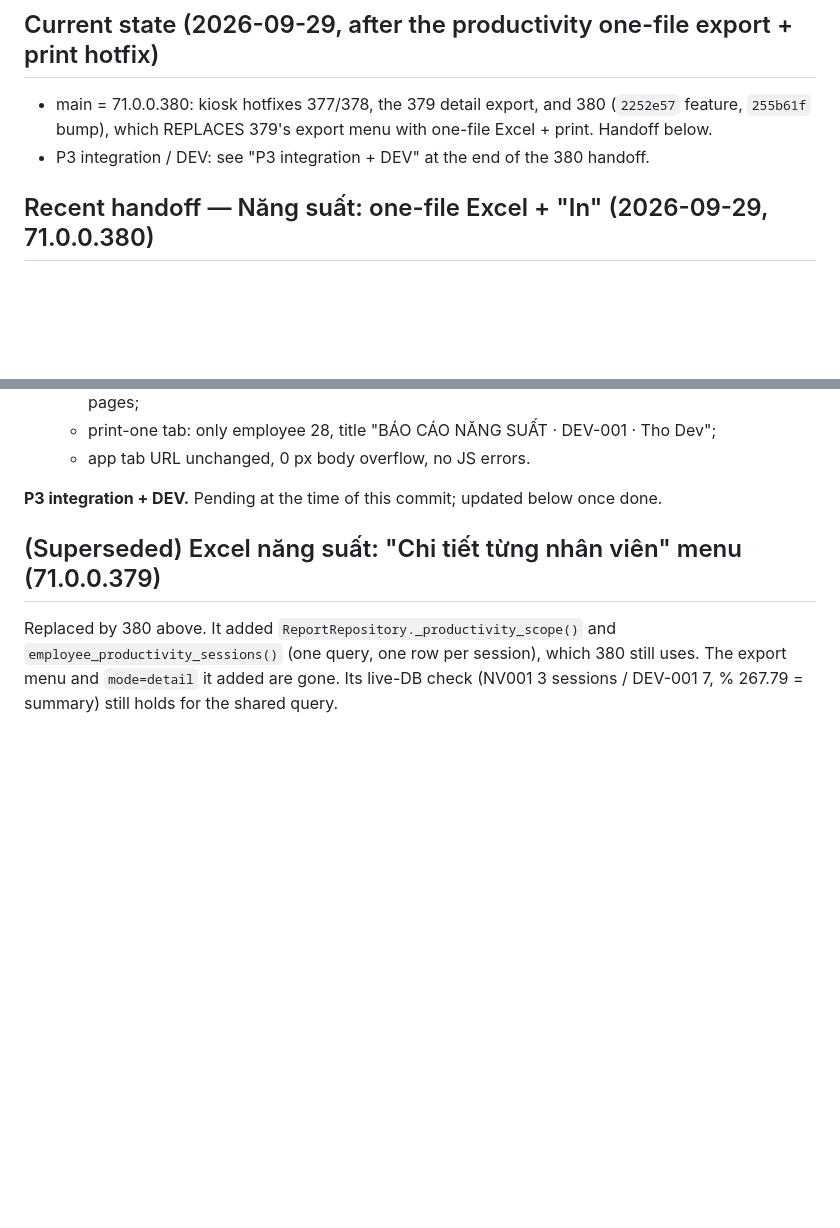
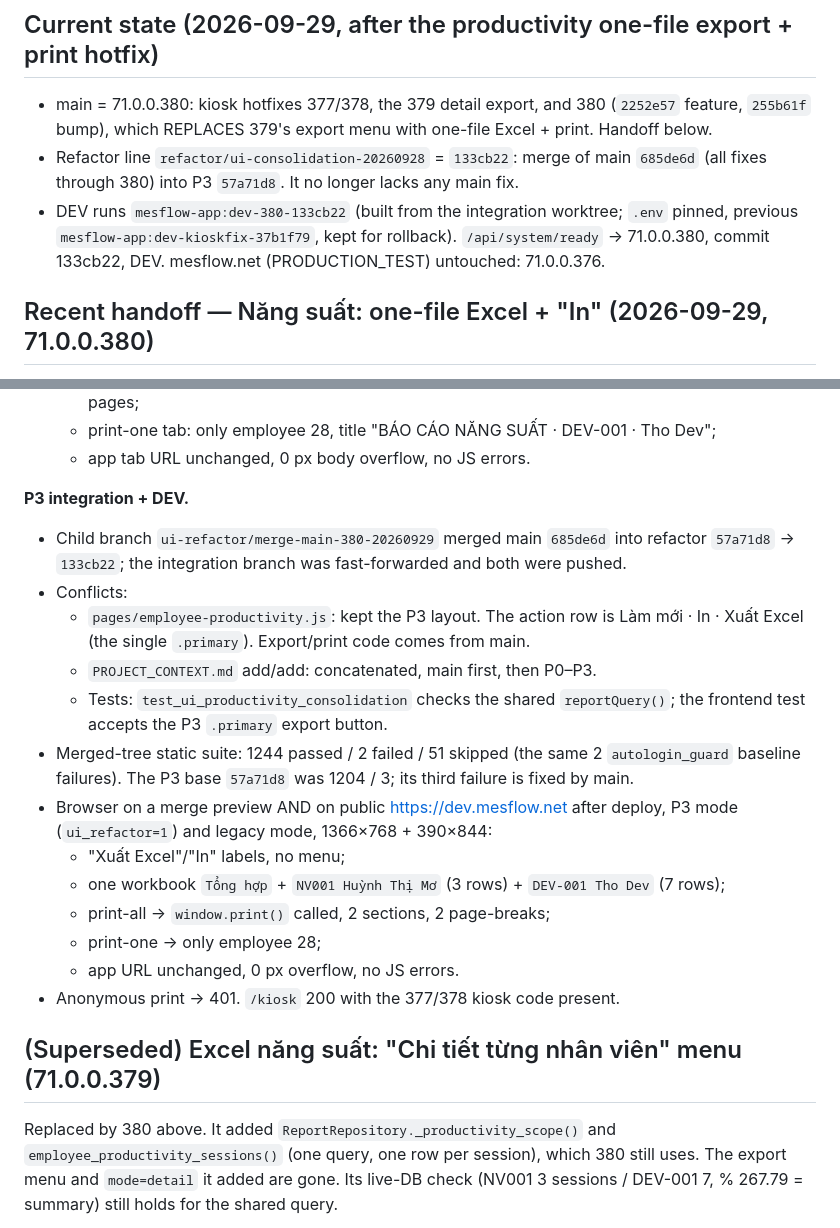
Before and after one commit to hungtranbkit/mesflow, a Markdown page: PROJECT_CONTEXT.md, 2 parts joined by grey strips. Drawn GitHub-style; blank space fills up the shorter version.

Commit message:
docs: record P3 integration and DEV deploy of 71.0.0.380
Co-Authored-By: Claude Opus 5.5 (1M context) <noreply@anthropic.com>

```diff
--- a/PROJECT_CONTEXT.md
+++ b/PROJECT_CONTEXT.md
@@ -29,8 +29,13 @@ anything stale here; fix this file when they disagree.
 - main = 71.0.0.380: kiosk hotfixes 377/378, the 379 detail export, and
   380 (`2252e57` feature, `255b61f` bump), which REPLACES 379's export
   menu with one-file Excel + print. Handoff below.
-- P3 integration / DEV: see "P3 integration + DEV" at the end of the 380
-  handoff.
+- Refactor line `refactor/ui-consolidation-20260928` = `133cb22`: merge of
+  main `685de6d` (all fixes through 380) into P3 `57a71d8`. It no longer
+  lacks any main fix.
+- DEV runs `mesflow-app:dev-380-133cb22` (built from the integration worktree;
+  `.env` pinned, previous `mesflow-app:dev-kioskfix-37b1f79`, kept for
+  rollback). `/api/system/ready` → 71.0.0.380, commit 133cb22, DEV.
+  mesflow.net (PRODUCTION_TEST) untouched: 71.0.0.376.
 
 ## Recent handoff — Năng suất: one-file Excel + "In" (2026-09-29, 71.0.0.380)
 
@@ -115,8 +120,30 @@ unchanged.
     Tho Dev";
   - app tab URL unchanged, 0 px body overflow, no JS errors.
 
-**P3 integration + DEV.** Pending at the time of this commit; updated below
-once done.
+**P3 integration + DEV.**
+- Child branch `ui-refactor/merge-main-380-20260929` merged main `685de6d`
+  into refactor `57a71d8` → `133cb22`; the integration branch was
+  fast-forwarded and both were pushed.
+- Conflicts:
+  - `pages/employee-productivity.js`: kept the P3 layout. The action row
+    is Làm mới · In · Xuất Excel (the single `.primary`). Export/print code
+    comes from main.
+  - `PROJECT_CONTEXT.md` add/add: concatenated, main first, then P0–P3.
+  - Tests: `test_ui_productivity_consolidation` checks the shared
+    `reportQuery()`; the frontend test accepts the P3 `.primary` export
+    button.
+- Merged-tree static suite: 1244 passed / 2 failed / 51 skipped (the same 2
+  `autologin_guard` baseline failures). The P3 base `57a71d8` was 1204 / 3;
+  its third failure is fixed by main.
+- Browser on a merge preview AND on public https://dev.mesflow.net after
+  deploy, P3 mode (`ui_refactor=1`) and legacy mode, 1366×768 + 390×844:
+  - "Xuất Excel"/"In" labels, no menu;
+  - one workbook `Tổng hợp` + `NV001 Huỳnh Thị Mơ` (3 rows) +
+    `DEV-001 Tho Dev` (7 rows);
+  - print-all → `window.print()` called, 2 sections, 2 page-breaks;
+  - print-one → only employee 28;
+  - app URL unchanged, 0 px overflow, no JS errors.
+- Anonymous print → 401. `/kiosk` 200 with the 377/378 kiosk code present.
 
 ## (Superseded) Excel năng suất: "Chi tiết từng nhân viên" menu (71.0.0.379)
 
```
